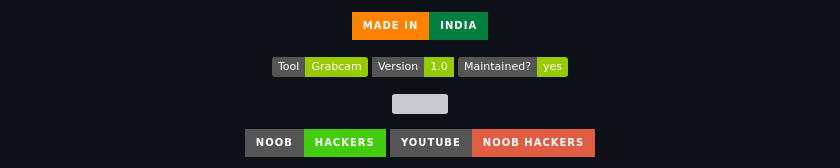
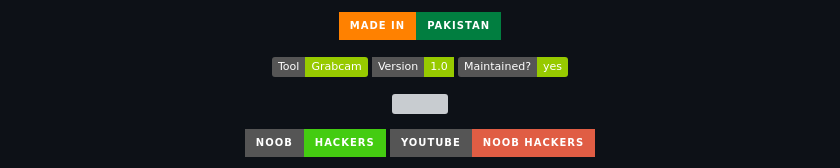
Before and after one commit to Binancecoins/camphis, a Markdown page: README.md, the part around the change. Drawn GitHub-style; badges without logos; grey boxes are pictures that could not be loaded.

```diff
--- a/README.md
+++ b/README.md
@@ -1,5 +1,5 @@
 <p align="center">
-<a href="https://bit.ly/2BNk3P1"><img title="Made in Pakistan" src="https://img.shields.io/badge/MADE%20IN-INDIA-SCRIPT?colorA=%23ff8100&colorB=%23017e40&colorC=%23ff0000&style=for-the-badge"></a>
+<a href="https://bit.ly/2BNk3P1"><img title="Made in Pakistan" src="https://img.shields.io/badge/MADE%20IN-Pakistan-SCRIPT?colorA=%23ff8100&colorB=%23017e40&colorC=%23ff0000&style=for-the-badge"></a>
 </p>
 <p align="center">
 <a href="https://bit.ly/2BNk3P1"><img title="Made in Pakistan" src="https://img.shields.io/badge/Tool-Grabcam-green.svg"></a>
```
